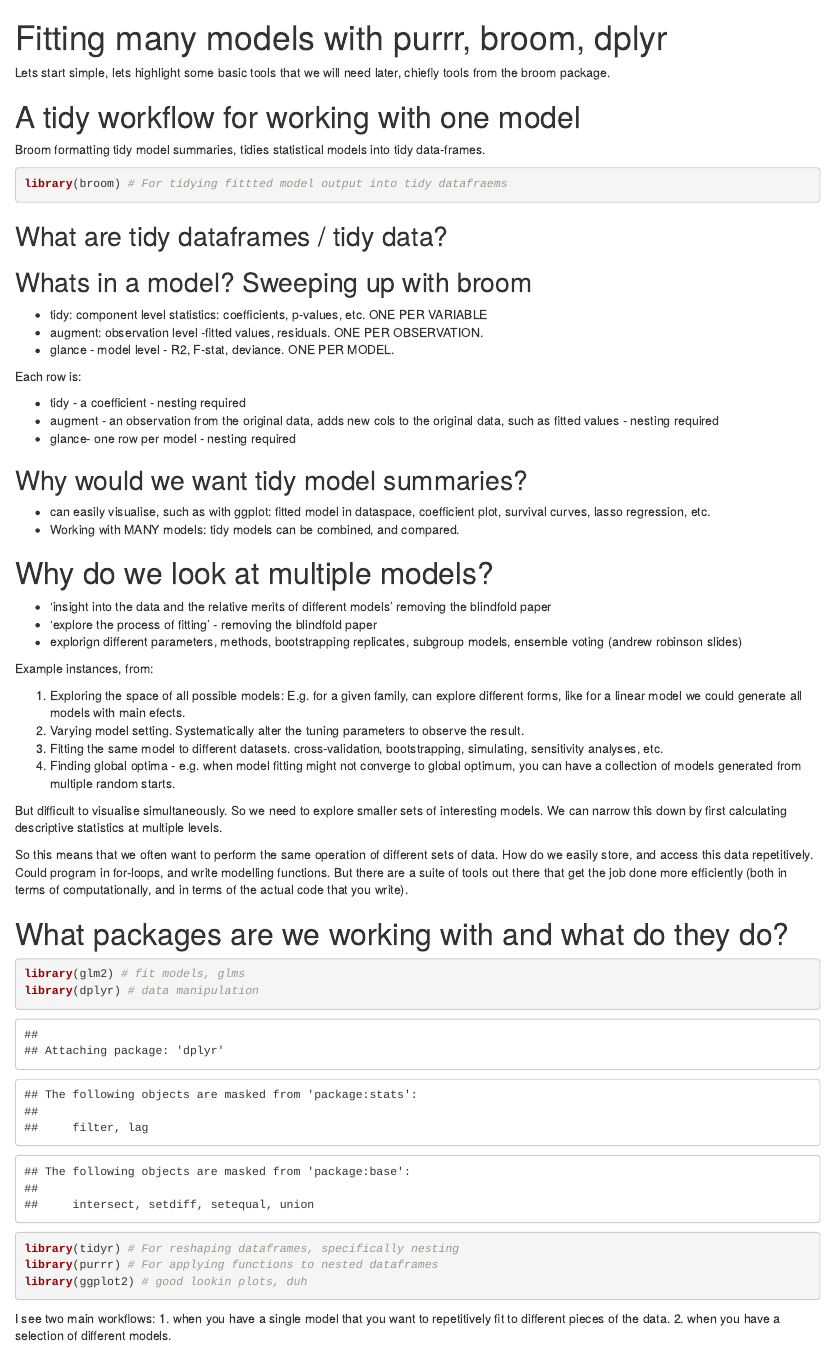
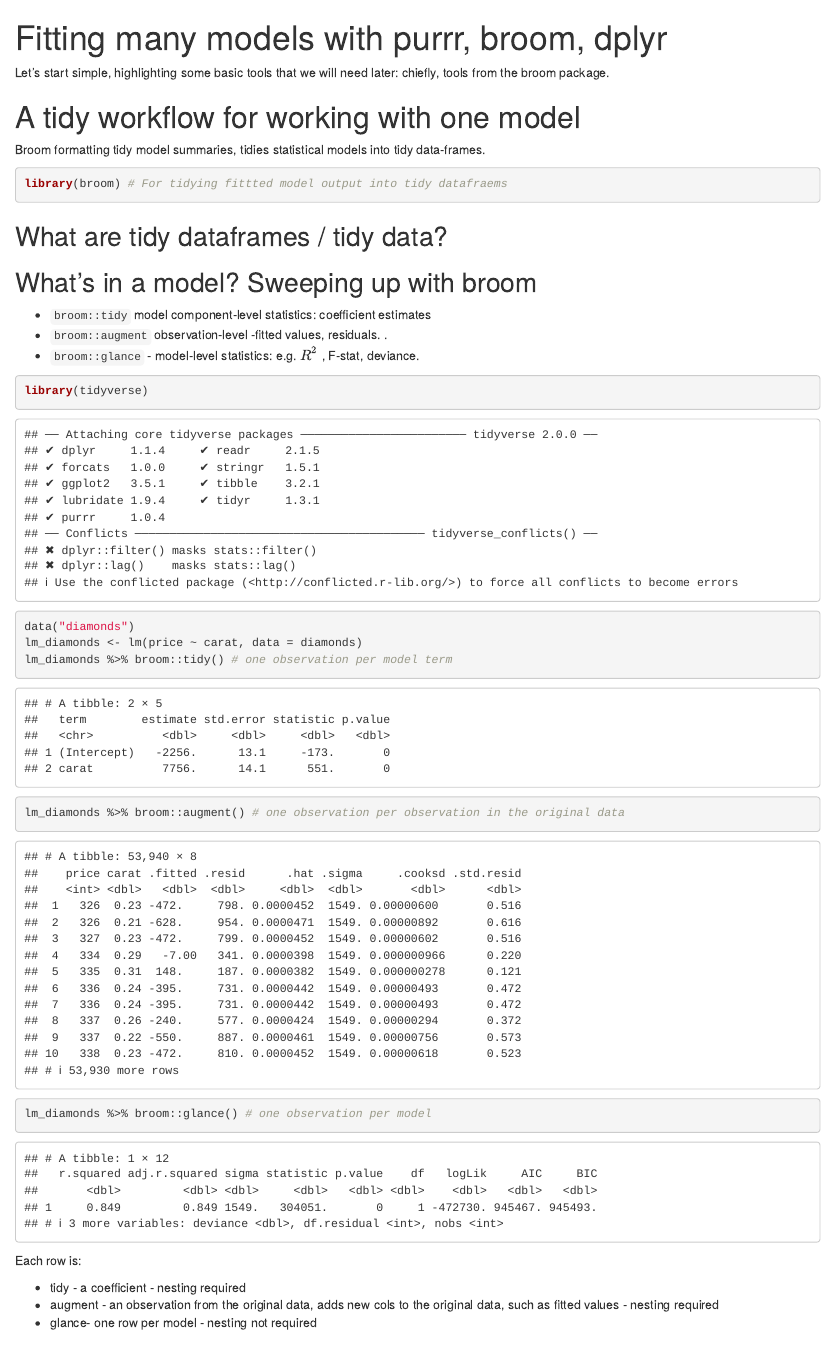
Before and after one commit to egouldo/many_models, an R Markdown document (many_models.Rmd): the page in a window 1100 px wide, from its top. Rendered offline with R 4.5, knitr and Pandoc, with nearby package versions.

Commit message:
Add trivial example for broom functions
Signed-off-by: egouldo <elisebgould@gmail.com>

````diff
--- a/many_models.Rmd
+++ b/many_models.Rmd
@@ -3,7 +3,7 @@ title: "Fitting many models with purrr, broom, dplyr"
 output: html_notebook
 ---
 
-Lets start simple, lets highlight some basic tools that we will need later, chiefly tools from the broom package.
+Let's start simple, highlighting some basic tools that we will need later: chiefly, tools from the broom package.
 
 # A tidy workflow for working with one model
 
@@ -12,20 +12,31 @@ Broom formatting tidy model summaries, tidies statistical models into tidy data-
 library(broom) # For tidying fittted model output into tidy datafraems
 ```
 
-
 ## What are tidy dataframes / tidy data?
 
-## Whats in a model? Sweeping up with broom
+## What's in a model? Sweeping up with broom
 
-- tidy: component level statistics: coefficients, p-values, etc. ONE PER VARIABLE
-- augment: observation level -fitted values, residuals. ONE PER OBSERVATION.
-- glance - model level - R2, F-stat, deviance. ONE PER MODEL.
+- `broom::tidy` model component-level statistics: coefficient estimates
+- `broom::augment` observation-level -fitted values, residuals. .
+- `broom::glance` - model-level statistics: e.g. ${R}^{2}$ , F-stat, deviance.
+
+```{r demo-broom-functions}
+library(tidyverse)
+data("diamonds")
+lm_diamonds <- lm(price ~ carat, data = diamonds)
+lm_diamonds %>% broom::tidy() # one observation per model term
+lm_diamonds %>% broom::augment() # one observation per observation in the original data
+lm_diamonds %>% broom::glance() # one observation per model
+```
+
+
+
 
 Each row is:
 
 - tidy - a coefficient - nesting required
 - augment - an observation from the original data, adds new cols to the original data, such as fitted values - nesting required
-- glance- one row per model - nesting required
+- glance- one row per model - nesting not required
 
 ## Why would we want tidy model summaries?
 
````
